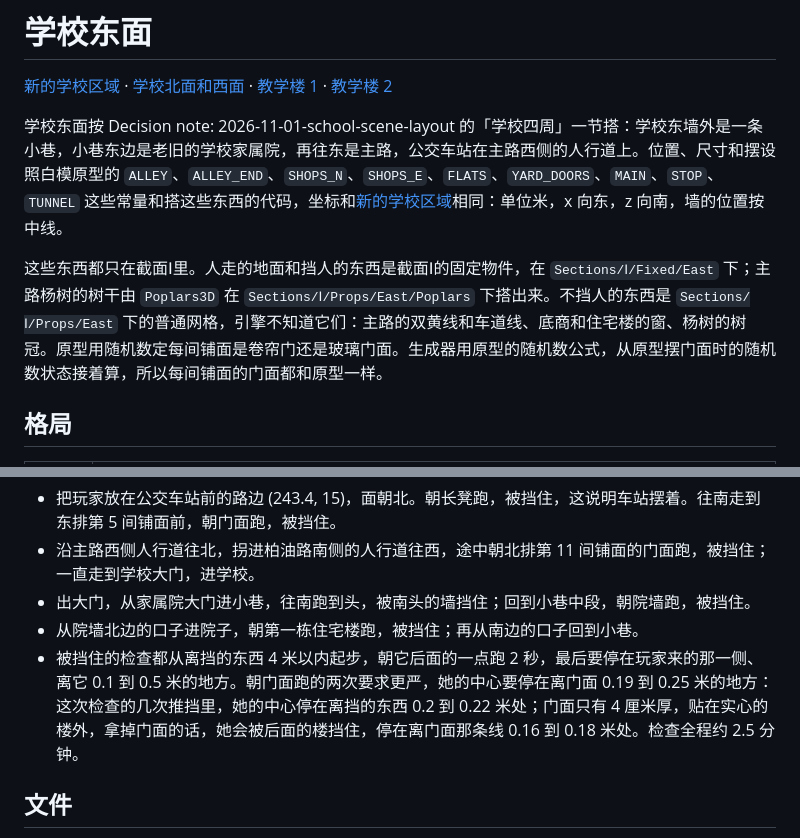
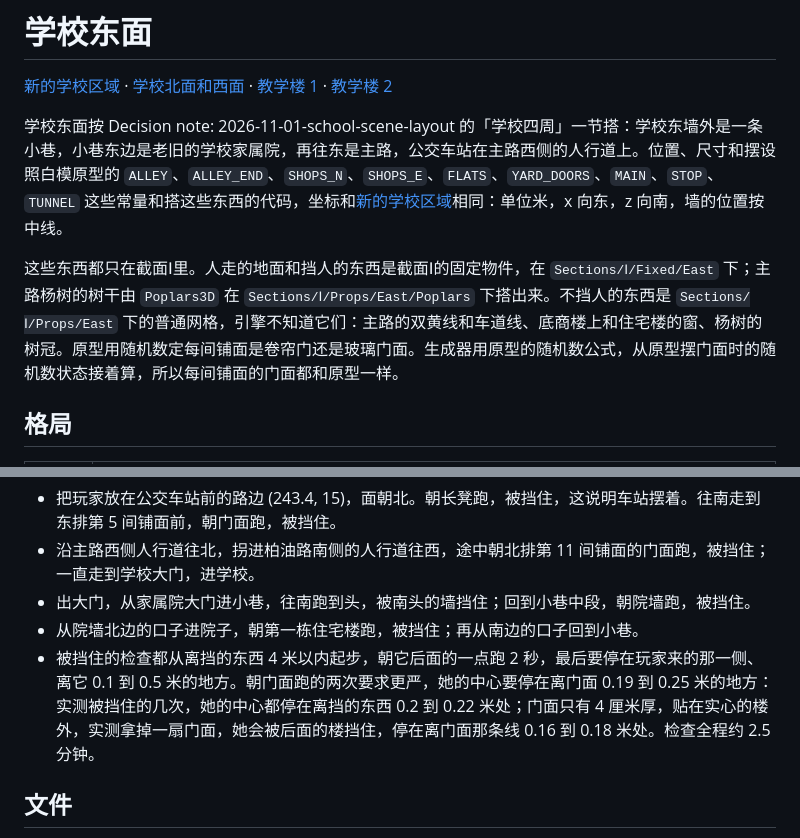
Before and after one commit to odradekk/project_4d, a Markdown page: docs/frame/campus-east.md, 2 parts joined by grey strips. Rendered like a GitHub page.

Commit message:
docs(campus): say the front check's distances were measured
Drop a word borrowed from table tennis for the check's pushes, say that
the windows over the shops are on the floors above them, and list what
shares the window scene in one plain series.

```diff
--- a/docs/frame/campus-east.md
+++ b/docs/frame/campus-east.md
@@ -4,7 +4,7 @@
 
 学校东面按 Decision note: 2026-11-01-school-scene-layout 的「学校四周」一节搭：学校东墙外是一条小巷，小巷东边是老旧的学校家属院，再往东是主路，公交车站在主路西侧的人行道上。位置、尺寸和摆设照白模原型的 `ALLEY`、`ALLEY_END`、`SHOPS_N`、`SHOPS_E`、`FLATS`、`YARD_DOORS`、`MAIN`、`STOP`、`TUNNEL` 这些常量和搭这些东西的代码，坐标和[新的学校区域](campus-region.md)相同：单位米，x 向东，z 向南，墙的位置按中线。
 
-这些东西都只在截面Ⅰ里。人走的地面和挡人的东西是截面Ⅰ的固定物件，在 `Sections/Ⅰ/Fixed/East` 下；主路杨树的树干由 `Poplars3D` 在 `Sections/Ⅰ/Props/East/Poplars` 下搭出来。不挡人的东西是 `Sections/Ⅰ/Props/East` 下的普通网格，引擎不知道它们：主路的双黄线和车道线、底商和住宅楼的窗、杨树的树冠。原型用随机数定每间铺面是卷帘门还是玻璃门面。生成器用原型的随机数公式，从原型摆门面时的随机数状态接着算，所以每间铺面的门面都和原型一样。
+这些东西都只在截面Ⅰ里。人走的地面和挡人的东西是截面Ⅰ的固定物件，在 `Sections/Ⅰ/Fixed/East` 下；主路杨树的树干由 `Poplars3D` 在 `Sections/Ⅰ/Props/East/Poplars` 下搭出来。不挡人的东西是 `Sections/Ⅰ/Props/East` 下的普通网格，引擎不知道它们：主路的双黄线和车道线、底商楼上和住宅楼的窗、杨树的树冠。原型用随机数定每间铺面是卷帘门还是玻璃门面。生成器用原型的随机数公式，从原型摆门面时的随机数状态接着算，所以每间铺面的门面都和原型一样。
 
 ## 格局
 
@@ -53,7 +53,7 @@
 - 沿主路西侧人行道往北，拐进柏油路南侧的人行道往西，途中朝北排第 11 间铺面的门面跑，被挡住；一直走到学校大门，进学校。
 - 出大门，从家属院大门进小巷，往南跑到头，被南头的墙挡住；回到小巷中段，朝院墙跑，被挡住。
 - 从院墙北边的口子进院子，朝第一栋住宅楼跑，被挡住；再从南边的口子回到小巷。
-- 被挡住的检查都从离挡的东西 4 米以内起步，朝它后面的一点跑 2 秒，最后要停在玩家来的那一侧、离它 0.1 到 0.5 米的地方。朝门面跑的两次要求更严，她的中心要停在离门面 0.19 到 0.25 米的地方：这次检查的几次推挡里，她的中心停在离挡的东西 0.2 到 0.22 米处；门面只有 4 厘米厚，贴在实心的楼外，拿掉门面的话，她会被后面的楼挡住，停在离门面那条线 0.16 到 0.18 米处。检查全程约 2.5 分钟。
+- 被挡住的检查都从离挡的东西 4 米以内起步，朝它后面的一点跑 2 秒，最后要停在玩家来的那一侧、离它 0.1 到 0.5 米的地方。朝门面跑的两次要求更严，她的中心要停在离门面 0.19 到 0.25 米的地方：实测被挡住的几次，她的中心都停在离挡的东西 0.2 到 0.22 米处；门面只有 4 厘米厚，贴在实心的楼外，实测拿掉一扇门面，她会被后面的楼挡住，停在离门面那条线 0.16 到 0.18 米处。检查全程约 2.5 分钟。
 
 ## 文件
 
```
Also changed, not shown: docs/frame/campus-region.md (+1 -1 lines).
